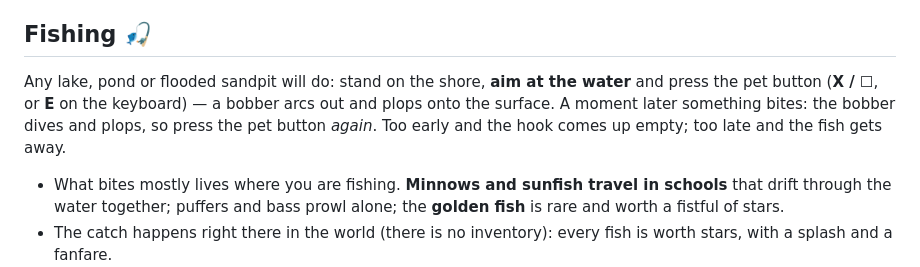
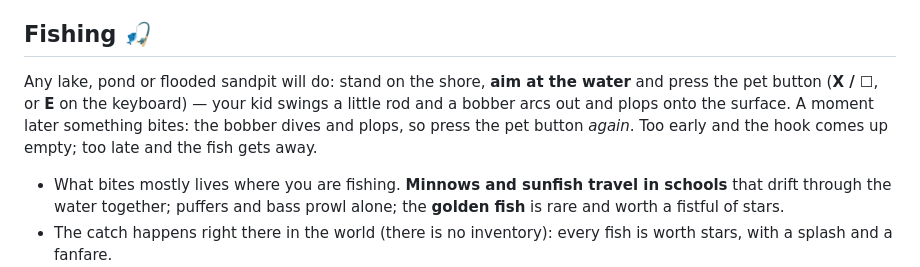
Before and after one commit to vesanieminen/Simplecraft, a Markdown page: README.md, the part around the change. Rendered like a GitHub page.

```diff
--- a/README.md
+++ b/README.md
@@ -48,10 +48,11 @@ keyboard) to open the world chooser:
 ## Fishing 🎣
 
 Any lake, pond or flooded sandpit will do: stand on the shore, **aim at the
-water** and press the pet button (**X / ☐**, or **E** on the keyboard) — a
-bobber arcs out and plops onto the surface. A moment later something bites:
-the bobber dives and plops, so press the pet button *again*. Too early and
-the hook comes up empty; too late and the fish gets away.
+water** and press the pet button (**X / ☐**, or **E** on the keyboard) — your
+kid swings a little rod and a bobber arcs out and plops onto the surface. A
+moment later something bites: the bobber dives and plops, so press the pet
+button *again*. Too early and the hook comes up empty; too late and the fish
+gets away.
 
 - What bites mostly lives where you are fishing. **Minnows and sunfish
   travel in schools** that drift through the water together; puffers and
```
Also changed, not shown: AGENTS.md (+8 -0 lines), docs/screenshots/fishing.jpg, 2 other files.
